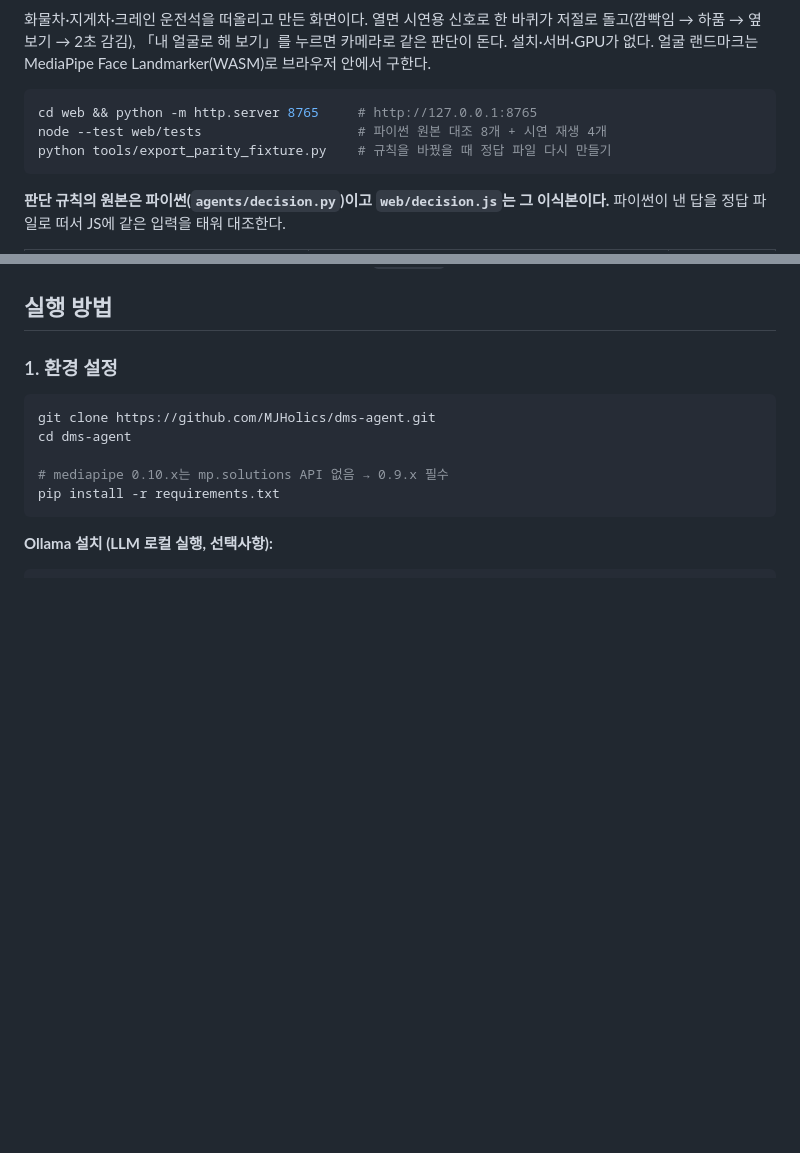
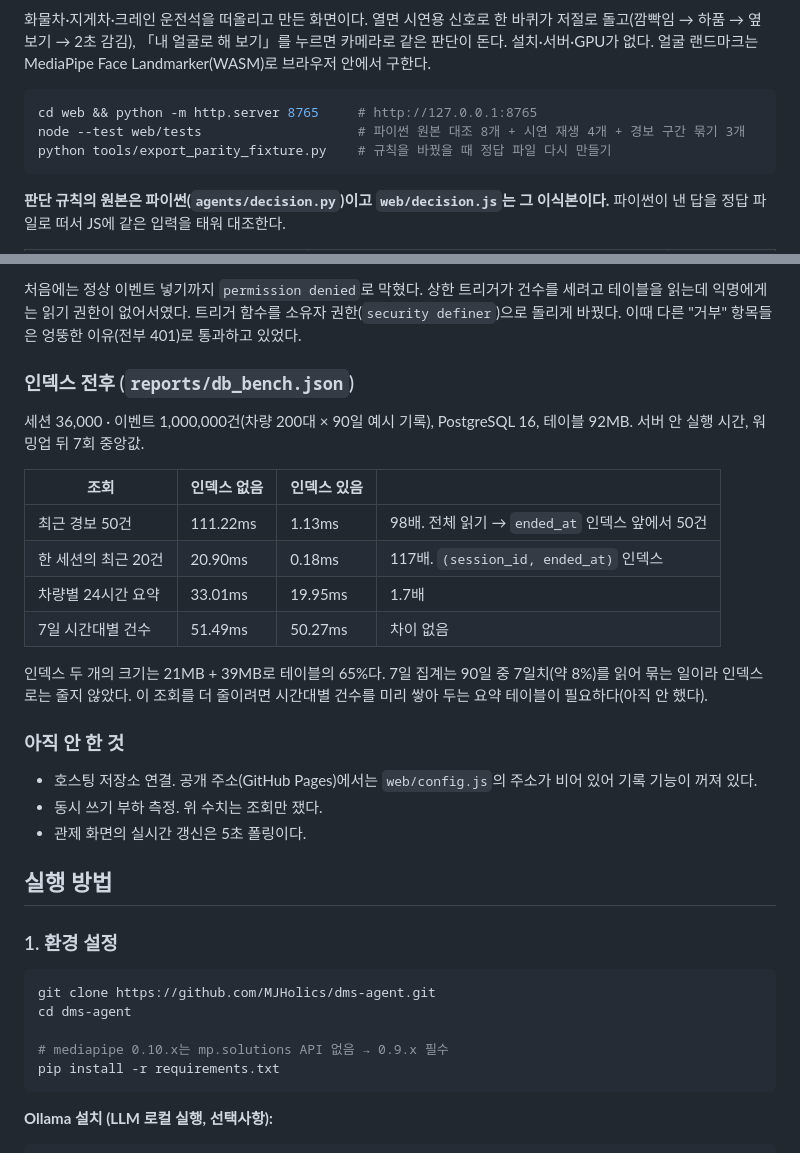
Before and after one commit to MJHolics/dms-agent, a Markdown page: README.md, 2 parts joined by grey strips. Drawn GitHub-style; blank space fills up the shorter version.

````diff
--- a/README.md
+++ b/README.md
@@ -148,7 +148,7 @@ python tools/bench_fusion.py   # → reports/fusion_bench.{json,png}
 
 ```bash
 cd web && python -m http.server 8765     # http://127.0.0.1:8765
-node --test web/tests                    # 파이썬 원본 대조 8개 + 시연 재생 4개
+node --test web/tests                    # 파이썬 원본 대조 8개 + 시연 재생 4개 + 경보 구간 묶기 3개
 python tools/export_parity_fixture.py    # 규칙을 바꿨을 때 정답 파일 다시 만들기
 ```
 
@@ -185,3 +221,25 @@ python tools/export_parity_fixture.py    # 규칙을 바꿨을 때 정답 파일
+처음에는 정상 이벤트 넣기까지 `permission denied`로 막혔다. 상한 트리거가 건수를 세려고 테이블을 읽는데 익명에게는 읽기 권한이 없어서였다.
+트리거 함수를 소유자 권한(`security definer`)으로 돌리게 바꿨다. 이때 다른 "거부" 항목들은 엉뚱한 이유(전부 401)로 통과하고 있었다.
+
+### 인덱스 전후 (`reports/db_bench.json`)
+
+세션 36,000 · 이벤트 1,000,000건(차량 200대 × 90일 예시 기록), PostgreSQL 16, 테이블 92MB. 서버 안 실행 시간, 워밍업 뒤 7회 중앙값.
+
+| 조회 | 인덱스 없음 | 인덱스 있음 | |
+|---|---|---|---|
+| 최근 경보 50건 | 111.22ms | 1.13ms | 98배. 전체 읽기 → `ended_at` 인덱스 앞에서 50건 |
+| 한 세션의 최근 20건 | 20.90ms | 0.18ms | 117배. `(session_id, ended_at)` 인덱스 |
+| 차량별 24시간 요약 | 33.01ms | 19.95ms | 1.7배 |
+| 7일 시간대별 건수 | 51.49ms | 50.27ms | 차이 없음 |
+
+인덱스 두 개의 크기는 21MB + 39MB로 테이블의 65%다. 7일 집계는 90일 중 7일치(약 8%)를 읽어 묶는 일이라 인덱스로는 줄지 않았다.
+이 조회를 더 줄이려면 시간대별 건수를 미리 쌓아 두는 요약 테이블이 필요하다(아직 안 했다).
+
+### 아직 안 한 것
+
+- 호스팅 저장소 연결. 공개 주소(GitHub Pages)에서는 `web/config.js`의 주소가 비어 있어 기록 기능이 꺼져 있다.
+- 동시 쓰기 부하 측정. 위 수치는 조회만 쟀다.
+- 관제 화면의 실시간 갱신은 5초 폴링이다.
 
 ## 실행 방법
 
````
Also changed, not shown: other parts of README.md (+36 -0 lines), web/docs/fleet.jpg (added), 13 other files.
